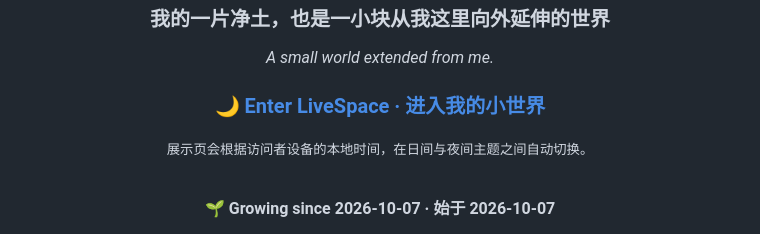
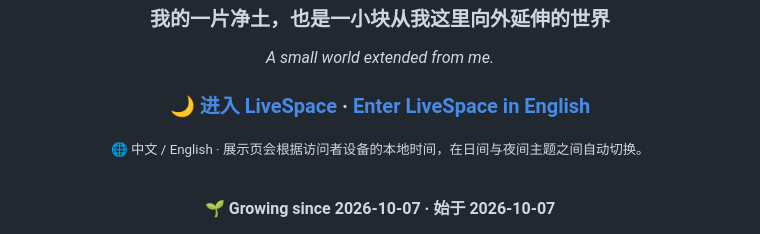
Before and after one commit to AozoraCynthiAStudio/Li-Aozora-LiveSpace, a Markdown page: README.md, the part around the change. Drawn GitHub-style.

Commit message:
Add Chinese and English LiveSpace entrances

```diff
--- a/README.md
+++ b/README.md
@@ -5,9 +5,9 @@
 ### 我的一片净土，也是一小块从我这里向外延伸的世界
 *A small world extended from me.*
 
-### 🌙 [Enter LiveSpace · 进入我的小世界](https://aozoracynthiastudio.github.io/Li-Aozora-LiveSpace/)
+### 🌙 [进入 LiveSpace](https://aozoracynthiastudio.github.io/Li-Aozora-LiveSpace/) · [Enter LiveSpace in English](https://aozoracynthiastudio.github.io/Li-Aozora-LiveSpace/en/)
 
-<sub>展示页会根据访问者设备的本地时间，在日间与夜间主题之间自动切换。</sub>
+<sub>🌐 中文 / English · 展示页会根据访问者设备的本地时间，在日间与夜间主题之间自动切换。</sub>
 
 <br>
 
```
